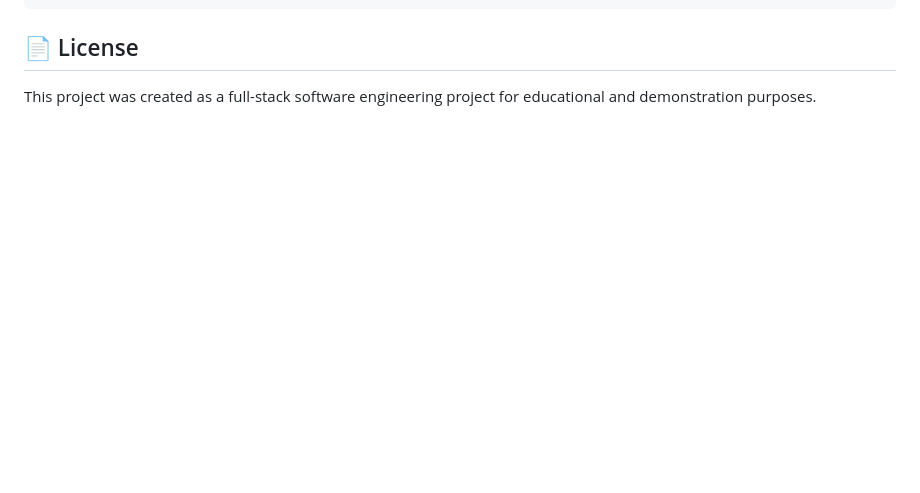
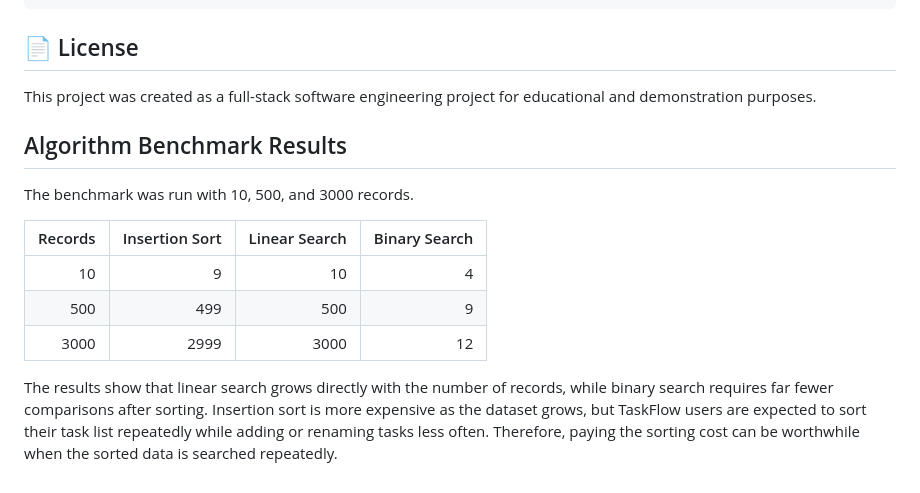
Before and after one commit to gulshanshakya975655-maker/Capstone-Project1, a Markdown page: README.md, the part around the change. GitHub-like rendering; blank space fills up the shorter version.

Commit message:
Add algorithm benchmark results

```diff
--- a/README.md
+++ b/README.md
@@ -295,3 +295,20 @@ Expected structured task:
 ## 📄 License
 
 This project was created as a full-stack software engineering project for educational and demonstration purposes.
+
+## Algorithm Benchmark Results
+
+The benchmark was run with 10, 500, and 3000 records.
+
+| Records | Insertion Sort | Linear Search | Binary Search |
+|--------:|---------------:|--------------:|--------------:|
+| 10 | 9 | 10 | 4 |
+| 500 | 499 | 500 | 9 |
+| 3000 | 2999 | 3000 | 12 |
+
+The results show that linear search grows directly with the number of records,
+while binary search requires far fewer comparisons after sorting. Insertion
+sort is more expensive as the dataset grows, but TaskFlow users are expected
+to sort their task list repeatedly while adding or renaming tasks less often.
+Therefore, paying the sorting cost can be worthwhile when the sorted data is
+searched repeatedly.
```
